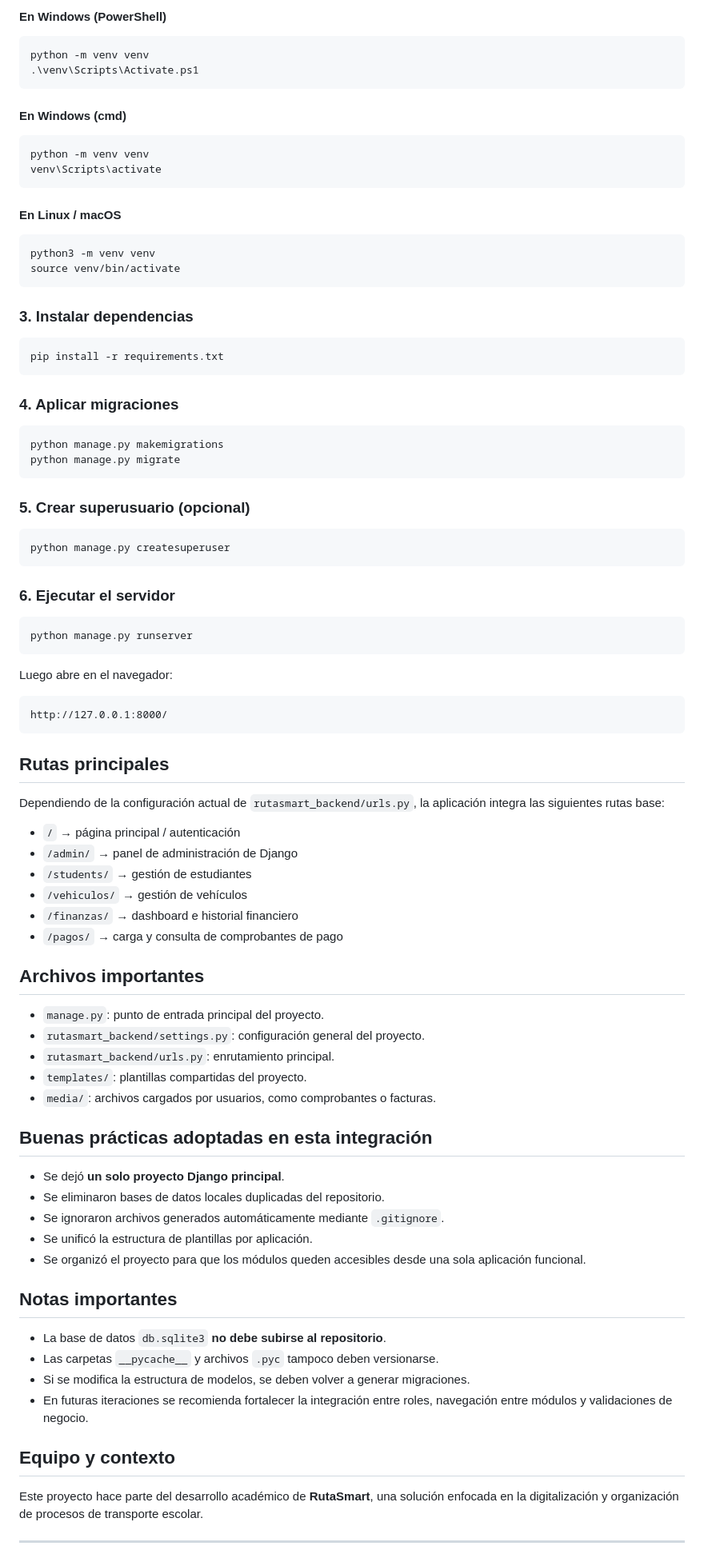
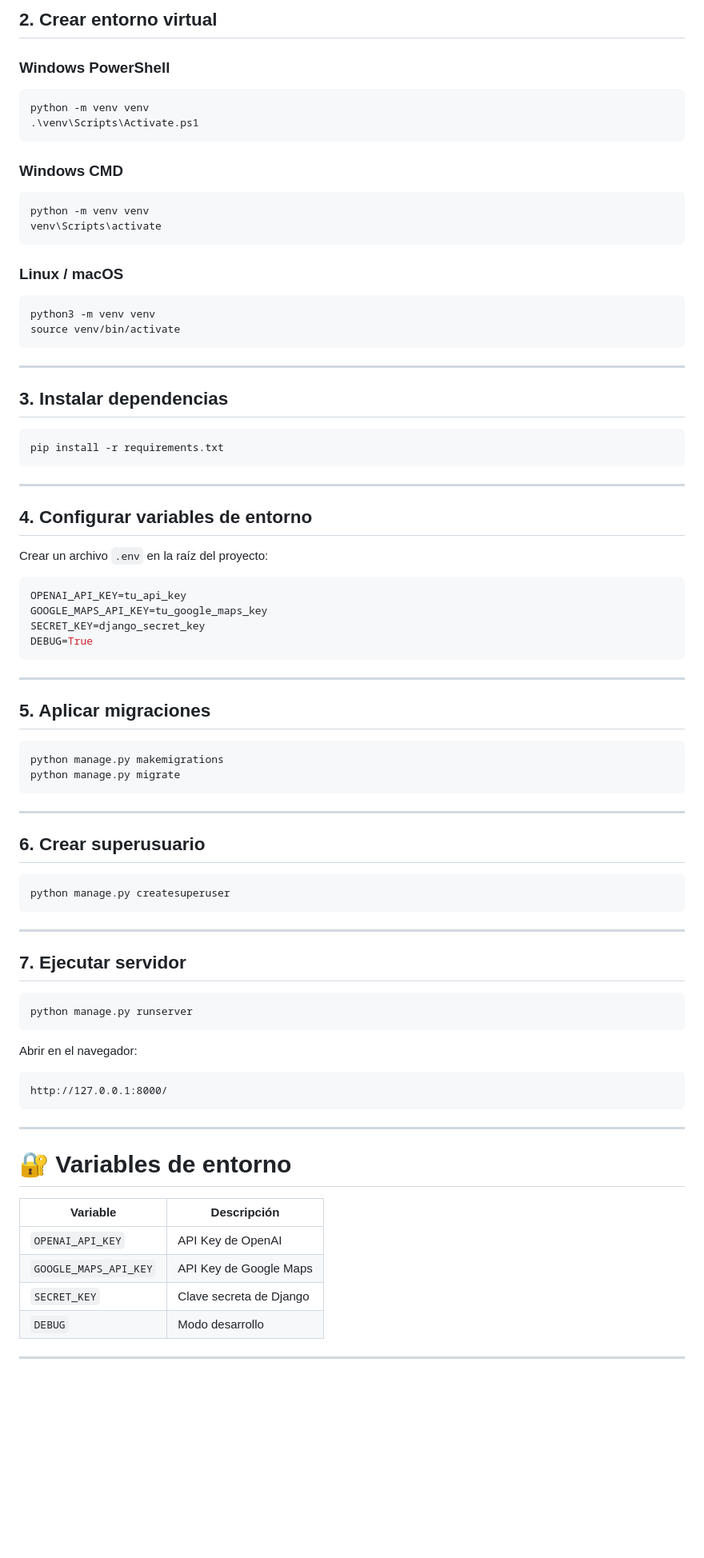
Before and after one commit to RestrepoJuanP/RutaSmart, a Markdown page: README.md, the part around one of its changes. Shown at 80% size. Rendered like a GitHub page; blank space fills up the shorter version.

````diff
--- a/README.md
+++ b/README.md
@@ -61,93 +245,89 @@ cd RutaSmart
 
-#### En Windows (PowerShell)
+## 2. Crear entorno virtual
+
+### Windows PowerShell
 
 ```powershell
 python -m venv venv
 .\venv\Scripts\Activate.ps1
 ```
 
-#### En Windows (cmd)
+### Windows CMD
 
-```bat
+```cmd
 python -m venv venv
 venv\Scripts\activate
 ```
 
-#### En Linux / macOS
+### Linux / macOS
 
 ```bash
 python3 -m venv venv
 source venv/bin/activate
 ```
 
-### 3. Instalar dependencias
+---
+
+## 3. Instalar dependencias
 
 ```bash
 pip install -r requirements.txt
 ```
 
-### 4. Aplicar migraciones
+---
+
+## 4. Configurar variables de entorno
+
+Crear un archivo `.env` en la raíz del proyecto:
+
+```env
+OPENAI_API_KEY=tu_api_key
+GOOGLE_MAPS_API_KEY=tu_google_maps_key
+SECRET_KEY=django_secret_key
+DEBUG=True
+```
+
+---
+
+## 5. Aplicar migraciones
 
 ```bash
 python manage.py makemigrations
 python manage.py migrate
 ```
 
-### 5. Crear superusuario (opcional)
+---
+
+## 6. Crear superusuario
 
 ```bash
 python manage.py createsuperuser
 ```
 
-### 6. Ejecutar el servidor
+---
+
+## 7. Ejecutar servidor
 
 ```bash
 python manage.py runserver
 ```
 
-Luego abre en el navegador:
+Abrir en el navegador:
 
 ```text
 http://127.0.0.1:8000/
 ```
 
-## Rutas principales
+---
 
-Dependiendo de la configuración actual de `rutasmart_backend/urls.py`, la aplicación integra las siguientes rutas base:
+# 🔐 Variables de entorno
 
-- `/` → página principal / autenticación
-- `/admin/` → panel de administración de Django
-- `/students/` → gestión de estudiantes
-- `/vehiculos/` → gestión de vehículos
-- `/finanzas/` → dashboard e historial financiero
-- `/pagos/` → carga y consulta de comprobantes de pago
-
-## Archivos importantes
-
-- `manage.py`: punto de entrada principal del proyecto.
-- `rutasmart_backend/settings.py`: configuración general del proyecto.
-- `rutasmart_backend/urls.py`: enrutamiento principal.
-- `templates/`: plantillas compartidas del proyecto.
-- `media/`: archivos cargados por usuarios, como comprobantes o facturas.
-
-## Buenas prácticas adoptadas en esta integración
-
-- Se dejó **un solo proyecto Django principal**.
-- Se eliminaron bases de datos locales duplicadas del repositorio.
-- Se ignoraron archivos generados automáticamente mediante `.gitignore`.
-- Se unificó la estructura de plantillas por aplicación.
-- Se organizó el proyecto para que los módulos queden accesibles desde una sola aplicación funcional.
-
-## Notas importantes
-
-- La base de datos `db.sqlite3` **no debe subirse al repositorio**.
-- Las carpetas `__pycache__` y archivos `.pyc` tampoco deben versionarse.
-- Si se modifica la estructura de modelos, se deben volver a generar migraciones.
-- En futuras iteraciones se recomienda fortalecer la integración entre roles, navegación entre módulos y validaciones de negocio.
-
-## Equipo y contexto
-
-Este proyecto hace parte del desarrollo académico de **RutaSmart**, una solución enfocada en la digitalización y organización de procesos de transporte escolar.
+| Variable | Descripción |
+|---|---|
+| `OPENAI_API_KEY` | API Key de OpenAI |
+| `GOOGLE_MAPS_API_KEY` | API Key de Google Maps |
+| `SECRET_KEY` | Clave secreta de Django |
+| `DEBUG` | Modo desarrollo |
 
 ---
 
````
Also changed, not shown: other parts of README.md (+393 -36 lines).
